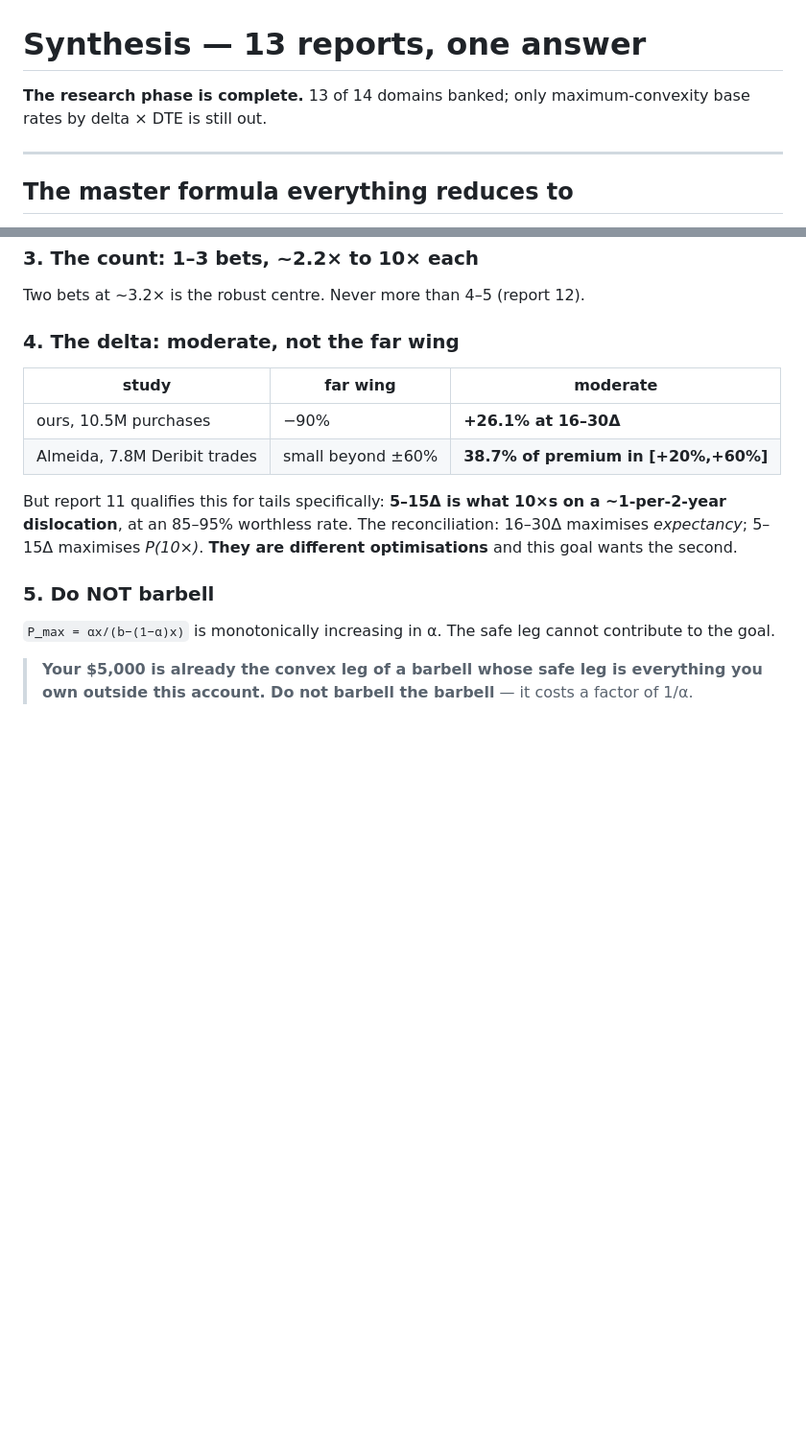
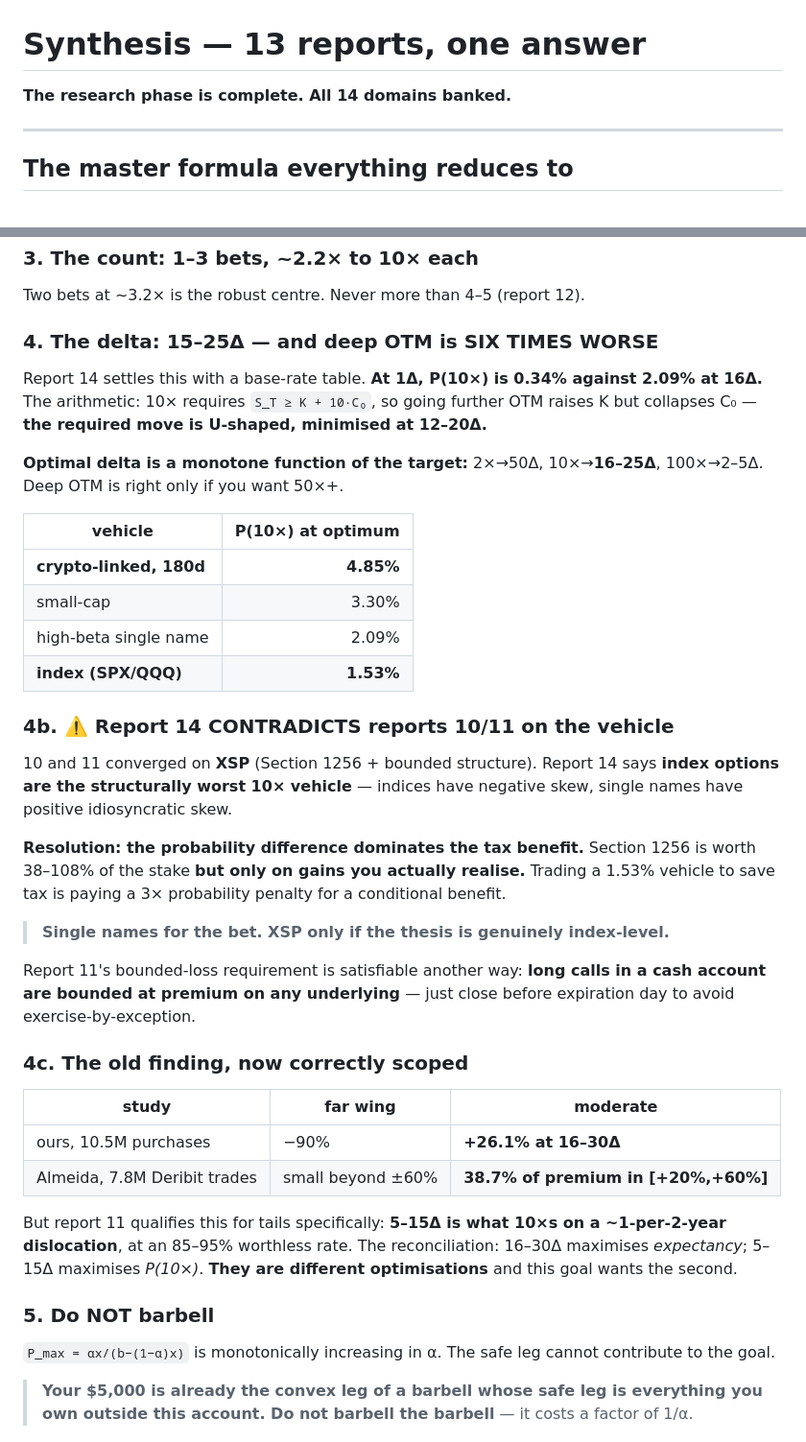
Before and after one commit to smajmudar3-stack/index-daytrading-research, a Markdown page: 07_research_bank/synthesis/SYNTHESIS.md, 2 parts joined by grey strips. Shown at 96% size. GitHub-like rendering; blank space fills up the shorter version.

```diff
--- a/07_research_bank/synthesis/SYNTHESIS.md
+++ b/07_research_bank/synthesis/SYNTHESIS.md
@@ -1,7 +1,6 @@
 # Synthesis — 13 reports, one answer
 
-**The research phase is complete.** 13 of 14 domains banked; only
-maximum-convexity base rates by delta × DTE is still out.
+**The research phase is complete. All 14 domains banked.**
 
 ---
 
@@ -79,7 +78,41 @@ worth zero against a hard goal; step utility is convex below it.
 
 Two bets at ~3.2× is the robust centre. Never more than 4–5 (report 12).
 
-### 4. The delta: moderate, not the far wing
+### 4. The delta: 15–25Δ — and deep OTM is SIX TIMES WORSE
+
+Report 14 settles this with a base-rate table. **At 1Δ, P(10×) is 0.34% against
+2.09% at 16Δ.** The arithmetic: 10× requires `S_T ≥ K + 10·C₀`, so going further
+OTM raises K but collapses C₀ — **the required move is U-shaped, minimised at
+12–20Δ.**
+
+**Optimal delta is a monotone function of the target:** 2×→50Δ, 10×→**16–25Δ**,
+100×→2–5Δ. Deep OTM is right only if you want 50×+.
+
+| vehicle | P(10×) at optimum |
+|---|---:|
+| **crypto-linked, 180d** | **4.85%** |
+| small-cap | 3.30% |
+| high-beta single name | 2.09% |
+| **index (SPX/QQQ)** | **1.53%** |
+
+### 4b. ⚠️ Report 14 CONTRADICTS reports 10/11 on the vehicle
+
+10 and 11 converged on **XSP** (Section 1256 + bounded structure). Report 14 says
+**index options are the structurally worst 10× vehicle** — indices have negative
+skew, single names have positive idiosyncratic skew.
+
+**Resolution: the probability difference dominates the tax benefit.** Section 1256
+is worth 38–108% of the stake **but only on gains you actually realise.** Trading
+a 1.53% vehicle to save tax is paying a 3× probability penalty for a conditional
+benefit.
+
+> **Single names for the bet. XSP only if the thesis is genuinely index-level.**
+
+Report 11's bounded-loss requirement is satisfiable another way: **long calls in a
+cash account are bounded at premium on any underlying** — just close before
+expiration day to avoid exercise-by-exception.
+
+### 4c. The old finding, now correctly scoped
 
 | study | far wing | moderate |
 |---|---|---|
```
Also changed, not shown: other parts of 07_research_bank/synthesis/SYNTHESIS.md (+32 -2 lines), 07_research_bank/README.md (+2 -1 lines), 07_research_bank/reports/14_convexity_base_rates.md (added, +234 -0 lines).
